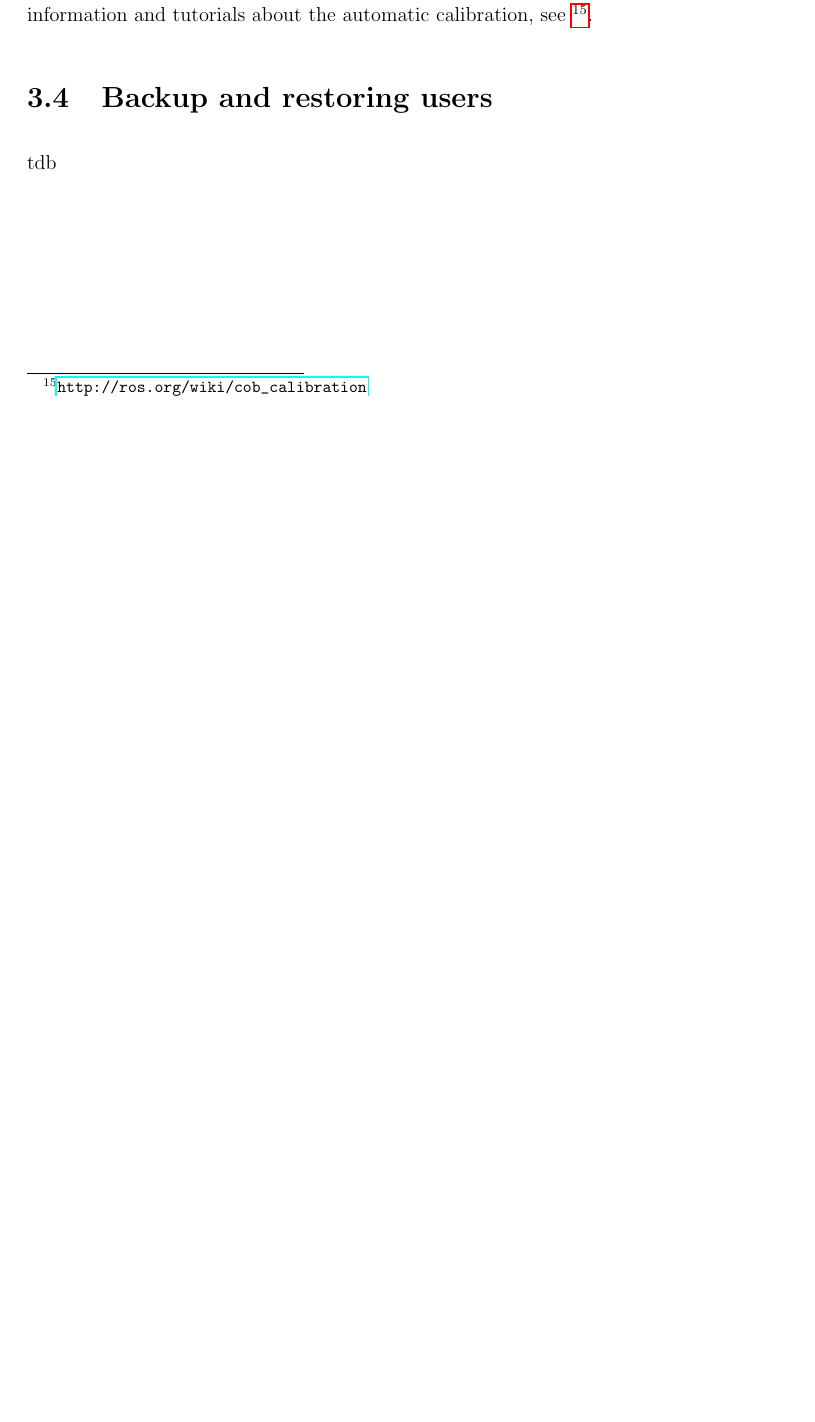
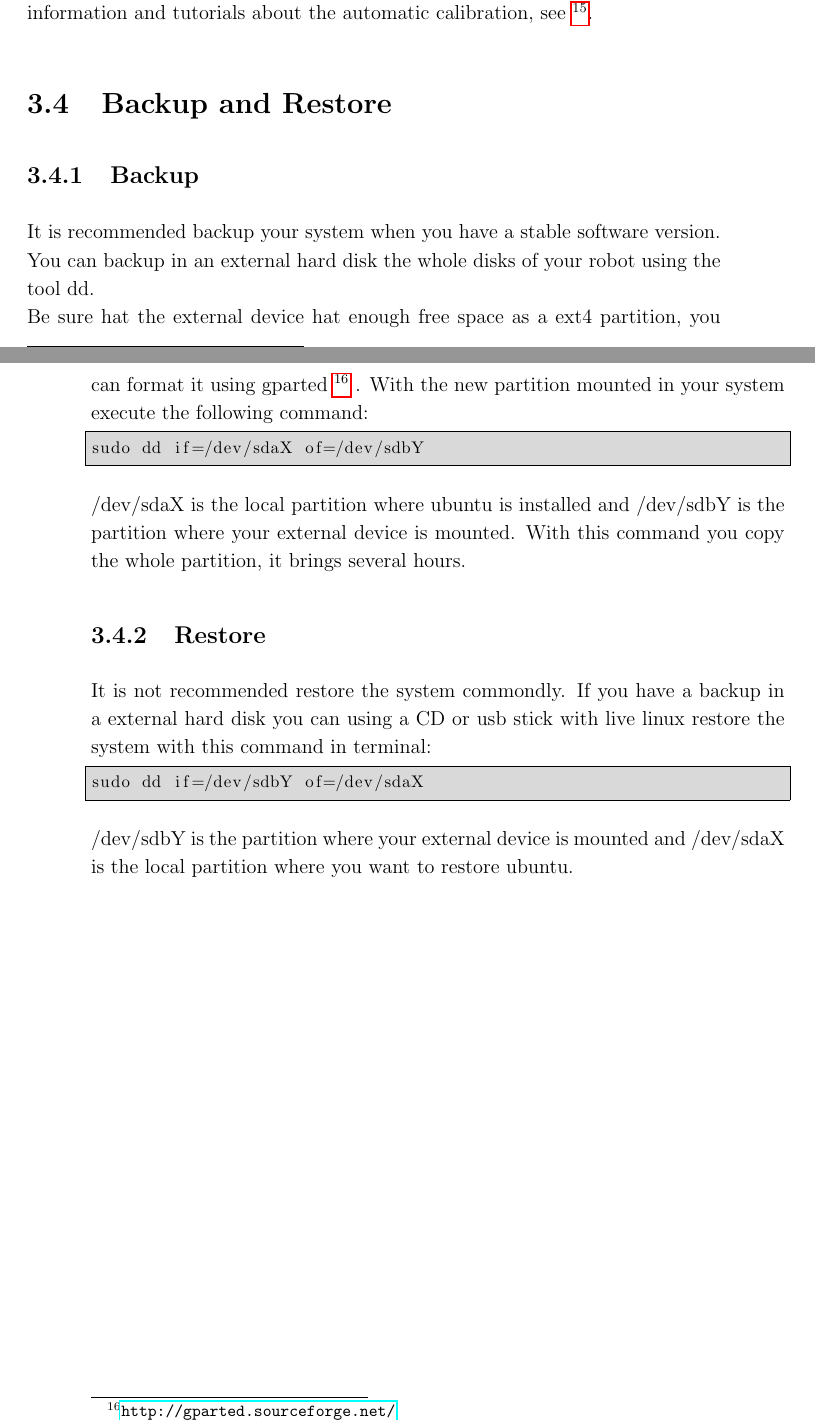
Before and after one commit to ipa320/setup, a LaTeX document (manual/Care-O-bot_manual.tex, which reads manual/Administrator_manual.tex): part of page 42 of 45 before the commit and two parts of pages 42 and 43 of 46 after it, the two joined at a grey line, cut so that both start at the same text, the shorter picture padded with empty space. Compiled offline with pdfLaTeX.

Commit message:
Added backup and restore section in Care-O-bot Manual

```diff
--- a/manual/Administrator_manual.tex
+++ b/manual/Administrator_manual.tex
@@ -525,5 +525,19 @@ and add or subtract these values to the ones already defined as \texttt{torso\_*
 \subsection{Automatic calibration}
 The automatic calibration step calibrates can be used for intrinsic and extrinsic camera calibration, as well as for hand eye calibration. The manual calibration steps from section \ref{sec:manual_calibration} are a prerequisit for the automatic calibration. For more information and tutorials about the automatic calibration, see \footnote{\url{http://ros.org/wiki/cob_calibration}}.
 
-\section{Backup and restoring users}
-tdb
+\section{Backup and Restore}
+\subsection{Backup}
+It is recommended backup your system when you have a stable software version. You can backup in an external hard disk the whole disks of your robot using the tool dd.
+\\Be sure hat the external device hat enough free space as a ext4 partition, you can format it using gparted \footnote{\url{http://gparted.sourceforge.net/}} . With the new partition mounted in your system execute the following command:
+\begin{lstlisting}
+sudo dd if=/dev/sdaX of=/dev/sdbY
+\end{lstlisting}
+/dev/sdaX is the local partition where ubuntu is installed and /dev/sdbY is the partition where your external device is mounted. With this command you copy the whole partition, it brings several hours.
+
+\subsection{Restore}
+It is not recommended restore the system commondly.
+If you have a backup in a external hard disk you can using a CD or usb stick with live linux restore the system with this command in terminal:
+\begin{lstlisting}
+sudo dd if=/dev/sdbY of=/dev/sdaX
+\end{lstlisting}
+/dev/sdbY is the partition where your external device is mounted and /dev/sdaX is the local partition where you want to restore ubuntu.
```
